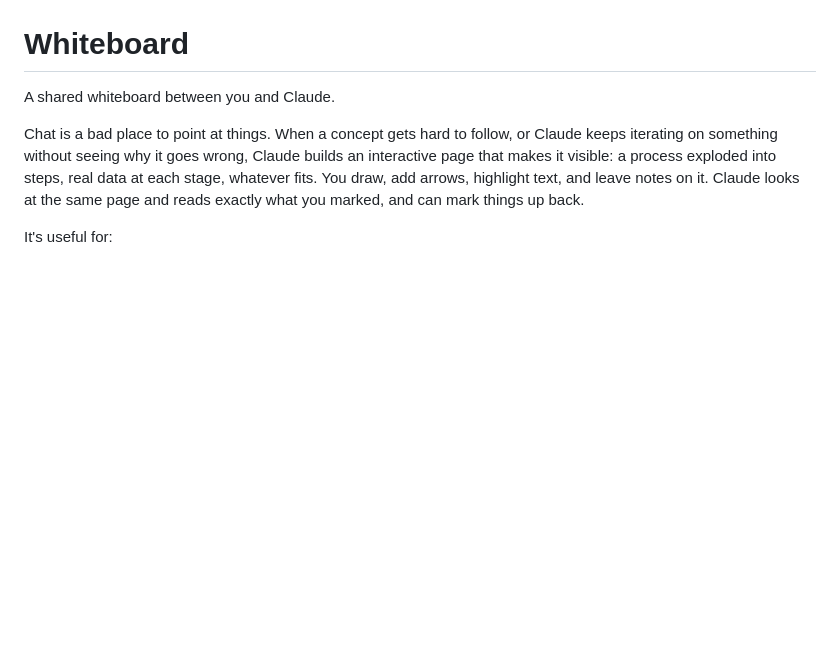
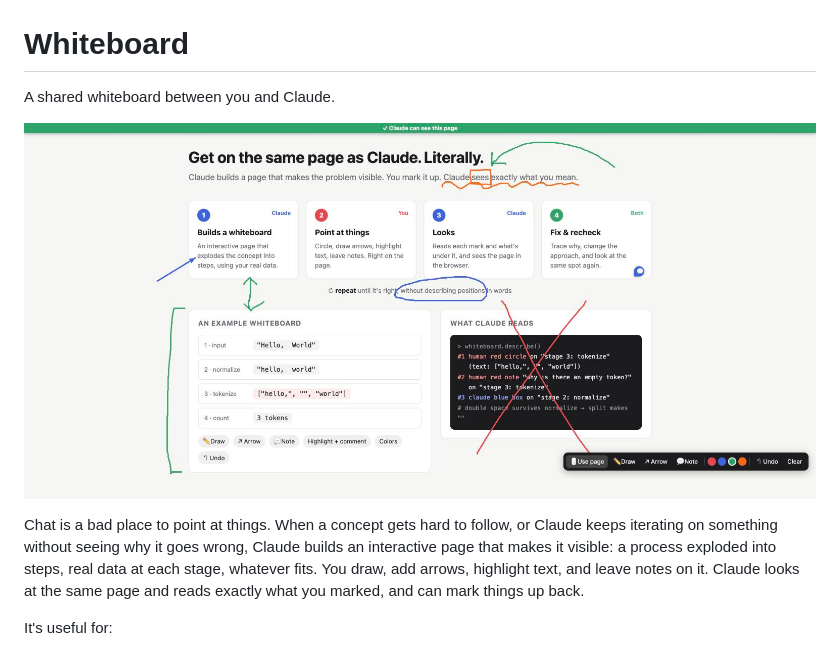
Before and after one commit to jschomay/claude-whiteboard, a Markdown page: README.md, the part around the change. Drawn GitHub-style; pictures changed too: docs/screenshot.jpg (added); blank space fills up the shorter version.

Commit message:
Add screenshot to README
Co-Authored-By: Claude Opus 5.5 <noreply@anthropic.com>

```diff
--- a/README.md
+++ b/README.md
@@ -1,6 +1,8 @@
 # Whiteboard
 
 A shared whiteboard between you and Claude.
+
+![A whiteboard page marked up with circles, arrows, and notes in several colors](docs/screenshot.jpg)
 
 Chat is a bad place to point at things. When a concept gets hard to follow, or Claude keeps
 iterating on something without seeing why it goes wrong, Claude builds an interactive page
```
Also changed, not shown: notes/plan.md (+1 -1 lines).
